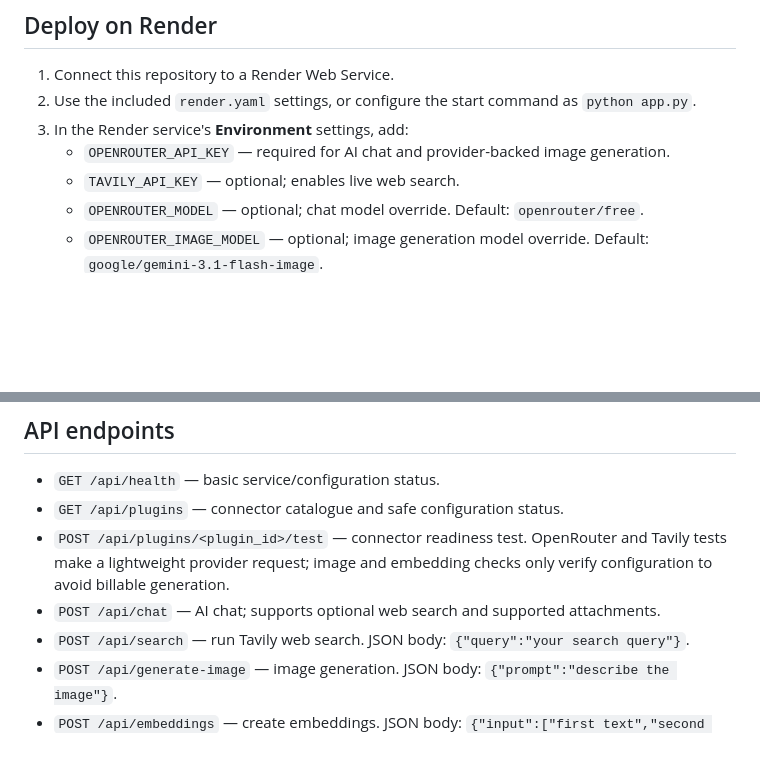
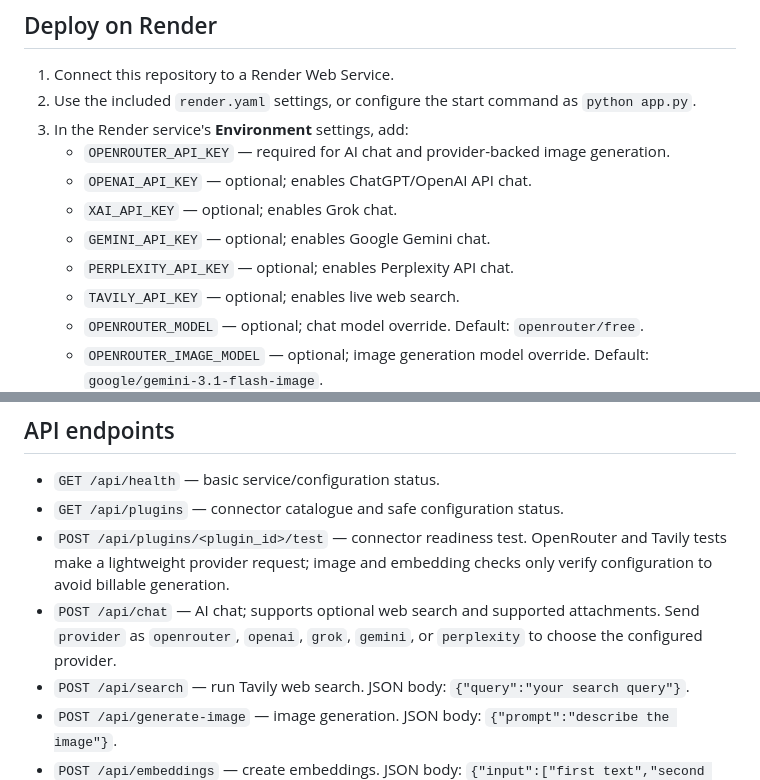
Before and after one commit to emzaro731-byte/zirro, a Markdown page: README.md, 2 parts joined by grey strips. Rendered like a GitHub page; blank space fills up the shorter version.

Commit message:
Document additional ZIRRO AI provider API keys

```diff
--- a/README.md
+++ b/README.md
@@ -20,6 +20,10 @@
 2. Use the included `render.yaml` settings, or configure the start command as `python app.py`.
 3. In the Render service's **Environment** settings, add:
    - `OPENROUTER_API_KEY` — required for AI chat and provider-backed image generation.
+   - `OPENAI_API_KEY` — optional; enables ChatGPT/OpenAI API chat.
+   - `XAI_API_KEY` — optional; enables Grok chat.
+   - `GEMINI_API_KEY` — optional; enables Google Gemini chat.
+   - `PERPLEXITY_API_KEY` — optional; enables Perplexity API chat.
    - `TAVILY_API_KEY` — optional; enables live web search.
    - `OPENROUTER_MODEL` — optional; chat model override. Default: `openrouter/free`.
    - `OPENROUTER_IMAGE_MODEL` — optional; image generation model override. Default: `google/gemini-3.1-flash-image`.
@@ -36,6 +40,7 @@
 - `GET /api/plugins` — connector catalogue and safe configuration status.
 - `POST /api/plugins/<plugin_id>/test` — connector readiness test. OpenRouter and Tavily tests make a lightweight provider request; image and embedding checks only verify configuration to avoid billable generation.
 - `POST /api/chat` — AI chat; supports optional web search and supported attachments.
+  Send `provider` as `openrouter`, `openai`, `grok`, `gemini`, or `perplexity` to choose the configured provider.
 - `POST /api/search` — run Tavily web search. JSON body: `{"query":"your search query"}`.
 - `POST /api/generate-image` — image generation. JSON body: `{"prompt":"describe the image"}`.
 - `POST /api/embeddings` — create embeddings. JSON body: `{"input":["first text","second text"]}`.
```
